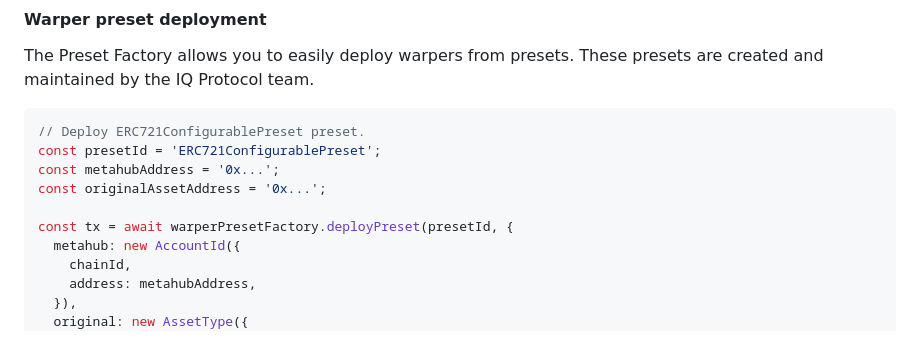
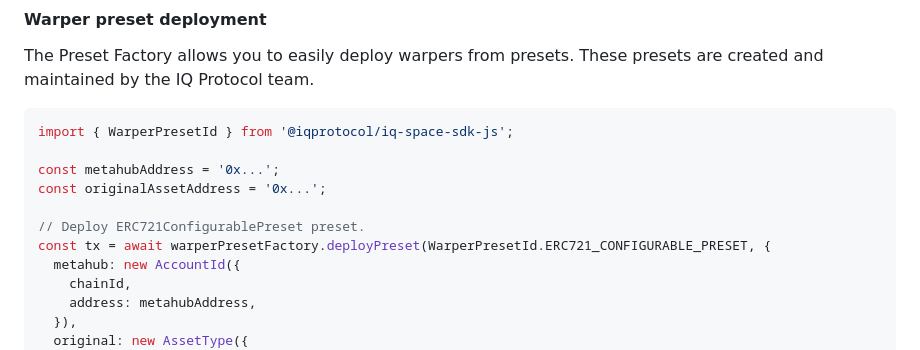
Before and after one commit to iqlabsorg/iq-metaverse-sdk, a Markdown page: README.md, the part around the change. GitHub-like rendering.

````diff
--- a/README.md
+++ b/README.md
@@ -121,12 +121,13 @@ The Preset Factory allows you to easily deploy warpers from presets. These prese
 IQ Protocol team.
 
 ```ts
-// Deploy ERC721ConfigurablePreset preset.
-const presetId = 'ERC721ConfigurablePreset';
+import { WarperPresetId } from '@iqprotocol/iq-space-sdk-js';
+
 const metahubAddress = '0x...';
 const originalAssetAddress = '0x...';
 
-const tx = await warperPresetFactory.deployPreset(presetId, {
+// Deploy ERC721ConfigurablePreset preset.
+const tx = await warperPresetFactory.deployPreset(WarperPresetId.ERC721_CONFIGURABLE_PRESET, {
   metahub: new AccountId({
     chainId,
     address: metahubAddress,
````
